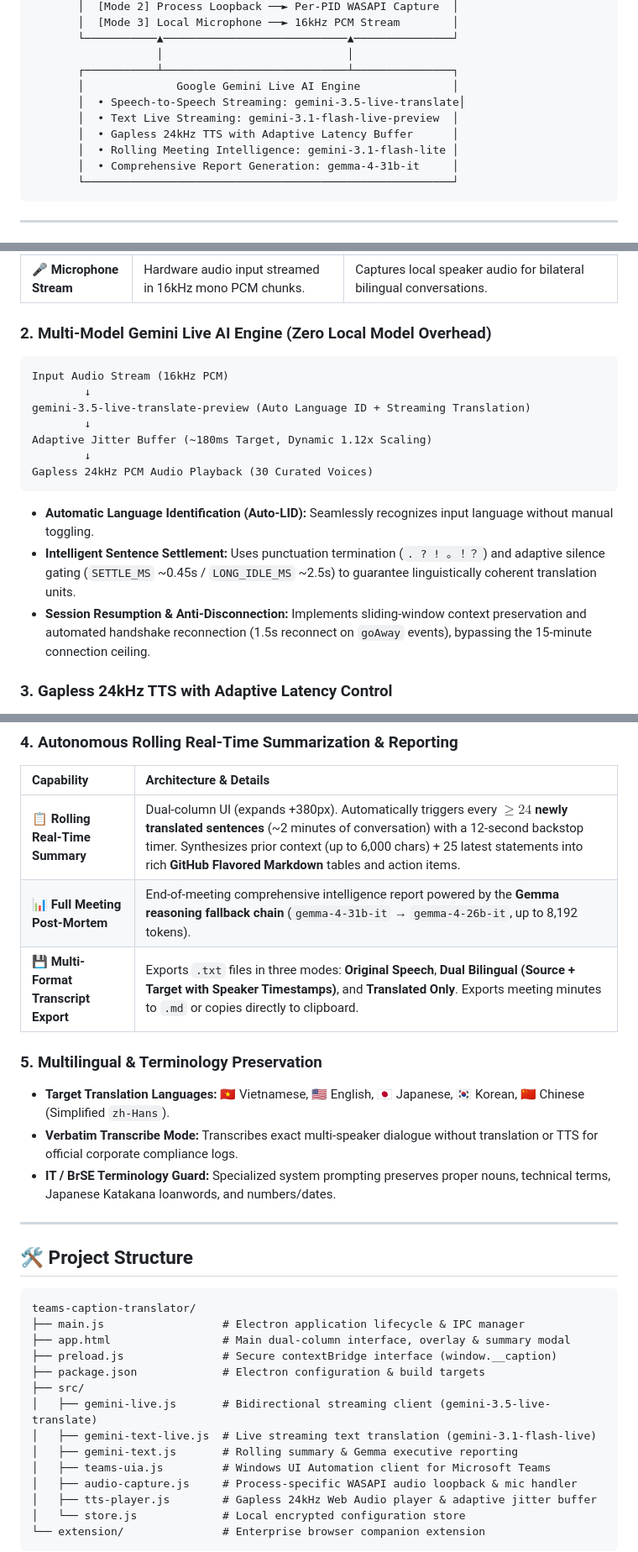
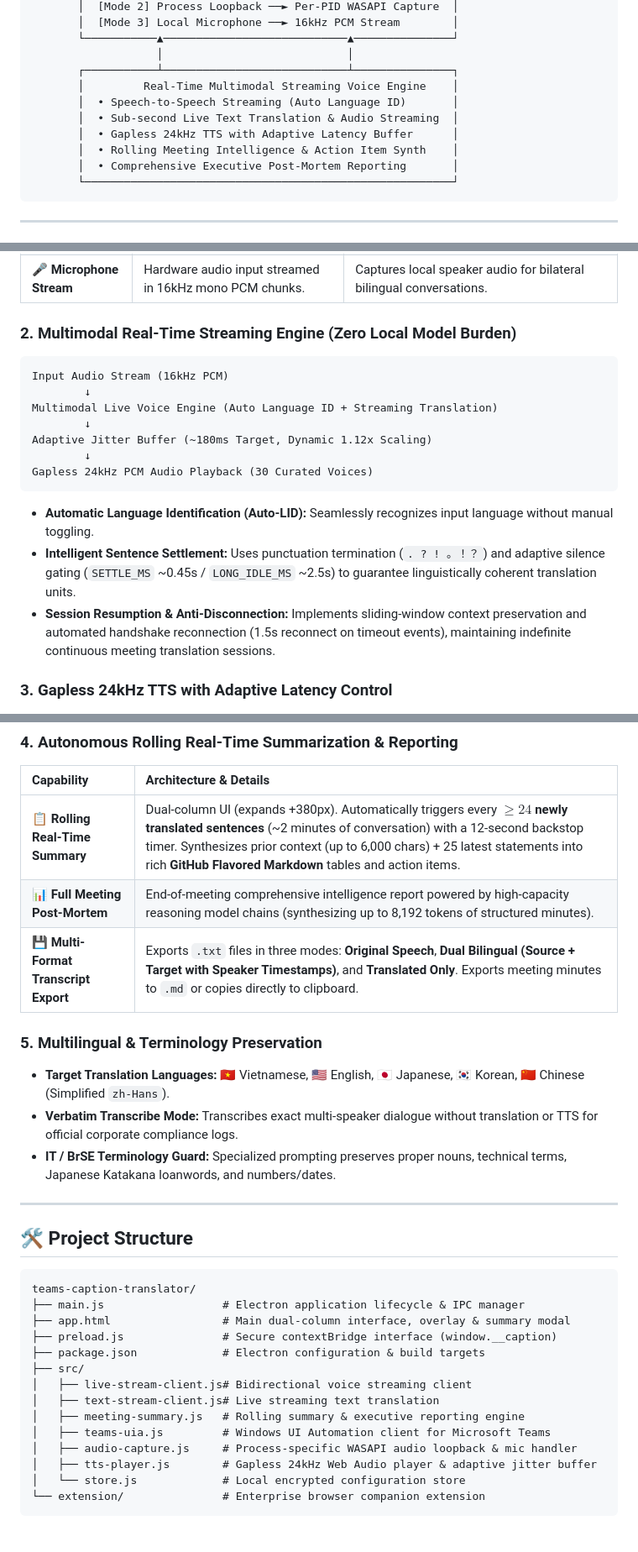
Before and after one commit to trituenguyen97/teams-caption-translator, a Markdown page: README.md, 3 parts joined by grey strips. Shown at 84% size. Drawn GitHub-style; blank space fills up the shorter version.

Commit message:
docs: vendor-neutral AI engine specifications and AI_API configuration

````diff
--- a/README.md
+++ b/README.md
@@ -30,12 +30,12 @@ In globalized engineering and business environments, cross-border synchronous co
        └───────────▲────────────────────────────▲───────────────┘
                    │                            │
        ┌───────────┴────────────────────────────┴───────────────┐
-       │              Google Gemini Live AI Engine              │
-       │  • Speech-to-Speech Streaming: gemini-3.5-live-translate│
-       │  • Text Live Streaming: gemini-3.1-flash-live-preview  │
+       │         Real-Time Multimodal Streaming Voice Engine    │
+       │  • Speech-to-Speech Streaming (Auto Language ID)       │
+       │  • Sub-second Live Text Translation & Audio Streaming  │
        │  • Gapless 24kHz TTS with Adaptive Latency Buffer      │
-       │  • Rolling Meeting Intelligence: gemini-3.1-flash-lite │
-       │  • Comprehensive Report Generation: gemma-4-31b-it     │
+       │  • Rolling Meeting Intelligence & Action Item Synth    │
+       │  • Comprehensive Executive Post-Mortem Reporting       │
        └────────────────────────────────────────────────────────┘
 ```
 
@@ -51,12 +51,12 @@ In globalized engineering and business environments, cross-border synchronous co
 | 🔊 **Process Loopback Audio** | Targeted WASAPI loopback filtered strictly by target Process ID (PID). | **Eliminates acoustic feedback loops.** Captures meeting audio (Teams, Chrome, Zoom) while completely ignoring the app's own TTS output. |
 | 🎤 **Microphone Stream** | Hardware audio input streamed in 16kHz mono PCM chunks. | Captures local speaker audio for bilateral bilingual conversations. |
 
-### 2. Multi-Model Gemini Live AI Engine (Zero Local Model Overhead)
+### 2. Multimodal Real-Time Streaming Engine (Zero Local Model Burden)
 
 ```
 Input Audio Stream (16kHz PCM)
         ↓
-gemini-3.5-live-translate-preview (Auto Language ID + Streaming Translation)
+Multimodal Live Voice Engine (Auto Language ID + Streaming Translation)
         ↓
 Adaptive Jitter Buffer (~180ms Target, Dynamic 1.12x Scaling)
         ↓
@@ -65,7 +65,7 @@ Gapless 24kHz PCM Audio Playback (30 Curated Voices)
 
 - **Automatic Language Identification (Auto-LID):** Seamlessly recognizes input language without manual toggling.
 - **Intelligent Sentence Settlement:** Uses punctuation termination (`. ? ! 。！？`) and adaptive silence gating (`SETTLE_MS` ~0.45s / `LONG_IDLE_MS` ~2.5s) to guarantee linguistically coherent translation units.
-- **Session Resumption & Anti-Disconnection:** Implements sliding-window context preservation and automated handshake reconnection (1.5s reconnect on `goAway` events), bypassing the 15-minute connection ceiling.
+- **Session Resumption & Anti-Disconnection:** Implements sliding-window context preservation and automated handshake reconnection (1.5s reconnect on timeout events), maintaining indefinite continuous meeting translation sessions.
 
 ### 3. Gapless 24kHz TTS with Adaptive Latency Control
 - Streams studio-quality 24kHz PCM voice playback via Web Audio API.
@@ -77,13 +77,13 @@ Gapless 24kHz PCM Audio Playback (30 Curated Voices)
 | Capability | Architecture & Details |
 |:---|:---|
 | 📋 **Rolling Real-Time Summary** | Dual-column UI (expands +380px). Automatically triggers every **$\ge 24$ newly translated sentences** (~2 minutes of conversation) with a 12-second backstop timer. Synthesizes prior context (up to 6,000 chars) + 25 latest statements into rich **GitHub Flavored Markdown** tables and action items. |
-| 📊 **Full Meeting Post-Mortem** | End-of-meeting comprehensive intelligence report powered by the **Gemma reasoning fallback chain** (`gemma-4-31b-it` → `gemma-4-26b-it`, up to 8,192 tokens). |
+| 📊 **Full Meeting Post-Mortem** | End-of-meeting comprehensive intelligence report powered by high-capacity reasoning model chains (synthesizing up to 8,192 tokens of structured minutes). |
 | 💾 **Multi-Format Transcript Export** | Exports `.txt` files in three modes: **Original Speech**, **Dual Bilingual (Source + Target with Speaker Timestamps)**, and **Translated Only**. Exports meeting minutes to `.md` or copies directly to clipboard. |
 
 ### 5. Multilingual & Terminology Preservation
 - **Target Translation Languages:** 🇻🇳 Vietnamese, 🇺🇸 English, 🇯🇵 Japanese, 🇰🇷 Korean, 🇨🇳 Chinese (Simplified `zh-Hans`).
 - **Verbatim Transcribe Mode:** Transcribes exact multi-speaker dialogue without translation or TTS for official corporate compliance logs.
-- **IT / BrSE Terminology Guard:** Specialized system prompting preserves proper nouns, technical terms, Japanese Katakana loanwords, and numbers/dates.
+- **IT / BrSE Terminology Guard:** Specialized prompting preserves proper nouns, technical terms, Japanese Katakana loanwords, and numbers/dates.
 
 ---
 
@@ -96,9 +96,9 @@ teams-caption-translator/
 ├── preload.js               # Secure contextBridge interface (window.__caption)
 ├── package.json             # Electron configuration & build targets
 ├── src/
-│   ├── gemini-live.js       # Bidirectional streaming client (gemini-3.5-live-translate)
-│   ├── gemini-text-live.js  # Live streaming text translation (gemini-3.1-flash-live)
-│   ├── gemini-text.js       # Rolling summary & Gemma executive reporting
+│   ├── live-stream-client.js# Bidirectional voice streaming client
+│   ├── text-stream-client.js# Live streaming text translation
+│   ├── meeting-summary.js   # Rolling summary & executive reporting engine
 │   ├── teams-uia.js         # Windows UI Automation client for Microsoft Teams
 │   ├── audio-capture.js     # Process-specific WASAPI audio loopback & mic handler
 │   ├── tts-player.js        # Gapless 24kHz Web Audio player & adaptive jitter buffer
````
Also changed, not shown: other parts of README.md (+7 -7 lines).
